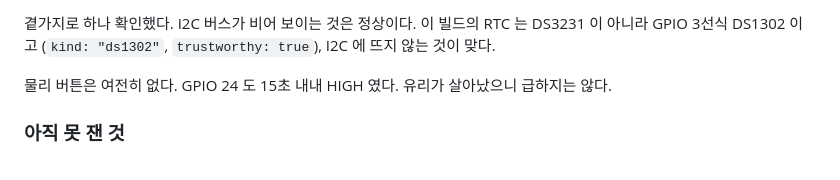
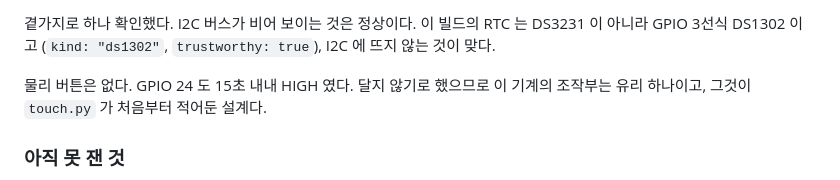
Before and after one commit to n1a2m3y4u5n/snapcare, a Markdown page: MEASUREMENTS.md, the part around the change. GitHub-like rendering.

```diff
--- a/MEASUREMENTS.md
+++ b/MEASUREMENTS.md
@@ -1037,8 +1037,8 @@ NO DISPLAY (ili9341: [Errno 2] No such file or directory: '/dev/spidev0.0')
 DS3231 이 아니라 GPIO 3선식 DS1302 이고 (`kind: "ds1302"`, `trustworthy: true`),
 I2C 에 뜨지 않는 것이 맞다.
 
-물리 버튼은 여전히 없다. GPIO 24 도 15초 내내 HIGH 였다. 유리가 살아났으니 급하지는
-않다.
+물리 버튼은 없다. GPIO 24 도 15초 내내 HIGH 였다. 달지 않기로 했으므로 이 기계의
+조작부는 유리 하나이고, 그것이 `touch.py` 가 처음부터 적어둔 설계다.
 
 ### 아직 못 잰 것
 
```
Also changed, not shown: pill_dispenser/FOR-DOHUN.md (+3 -4 lines).
